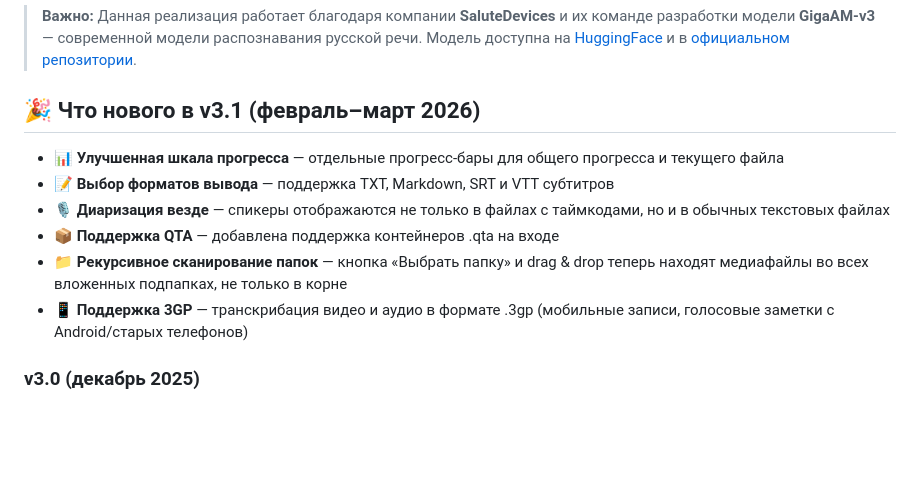
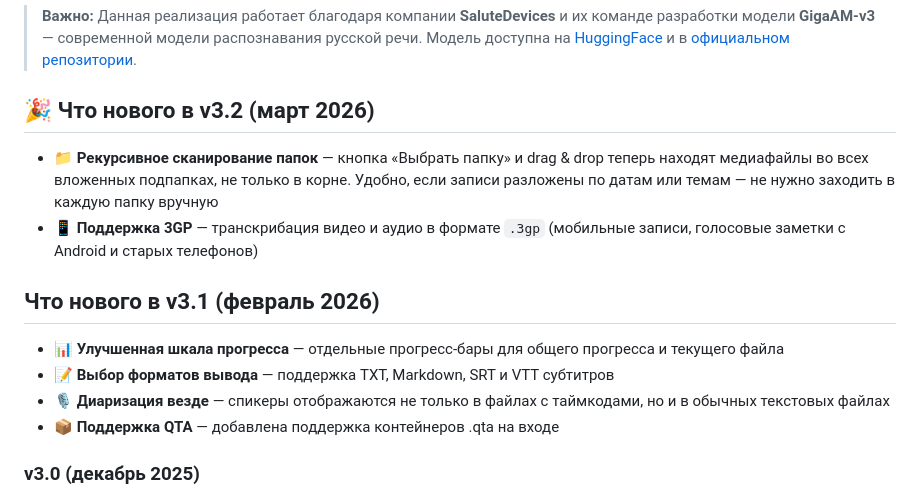
Before and after one commit to dubr1k/GigaAMGUI, a Markdown page: README.md, the part around the change. GitHub-like rendering; blank space fills up the shorter version.

Commit message:
docs: v3.2 (март 2026) — 3gp и рекурсивное сканирование папок

```diff
--- a/README.md
+++ b/README.md
@@ -4,14 +4,17 @@
 
 > **Важно:** Данная реализация работает благодаря компании **SaluteDevices** и их команде разработки модели **GigaAM-v3** — современной модели распознавания русской речи. Модель доступна на [HuggingFace](https://huggingface.co/ai-sage/GigaAM-v3) и в [официальном репозитории](https://github.com/salute-developers/GigaAM).
 
-## 🎉 Что нового в v3.1 (февраль–март 2026)
+## 🎉 Что нового в v3.2 (март 2026)
+
+- 📁 **Рекурсивное сканирование папок** — кнопка «Выбрать папку» и drag & drop теперь находят медиафайлы во всех вложенных подпапках, не только в корне. Удобно, если записи разложены по датам или темам — не нужно заходить в каждую папку вручную
+- 📱 **Поддержка 3GP** — транскрибация видео и аудио в формате `.3gp` (мобильные записи, голосовые заметки с Android и старых телефонов)
+
+## Что нового в v3.1 (февраль 2026)
 
 - 📊 **Улучшенная шкала прогресса** — отдельные прогресс-бары для общего прогресса и текущего файла
 - 📝 **Выбор форматов вывода** — поддержка TXT, Markdown, SRT и VTT субтитров
 - 🎙️ **Диаризация везде** — спикеры отображаются не только в файлах с таймкодами, но и в обычных текстовых файлах
 - 📦 **Поддержка QTA** — добавлена поддержка контейнеров .qta на входе
-- 📁 **Рекурсивное сканирование папок** — кнопка «Выбрать папку» и drag & drop теперь находят медиафайлы во всех вложенных подпапках, не только в корне
-- 📱 **Поддержка 3GP** — транскрибация видео и аудио в формате .3gp (мобильные записи, голосовые заметки с Android/старых телефонов)
 
 ### v3.0 (декабрь 2025)
 
```
